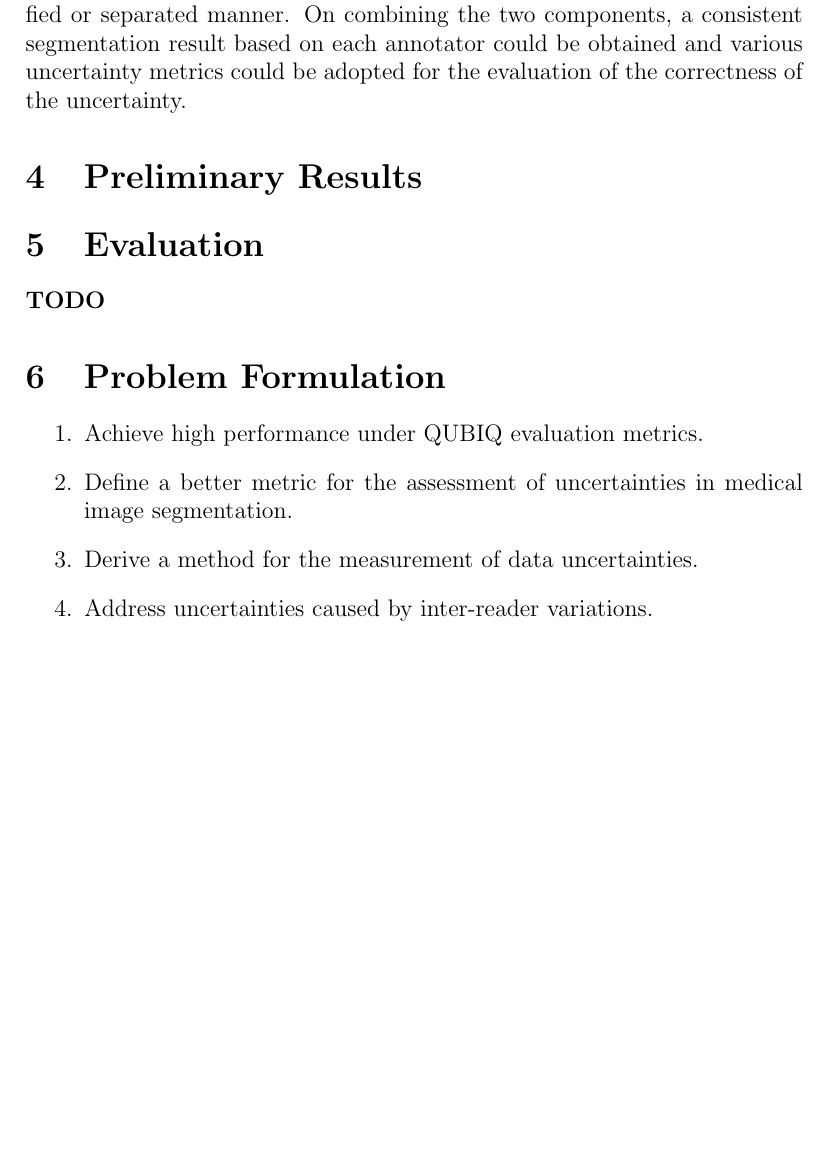
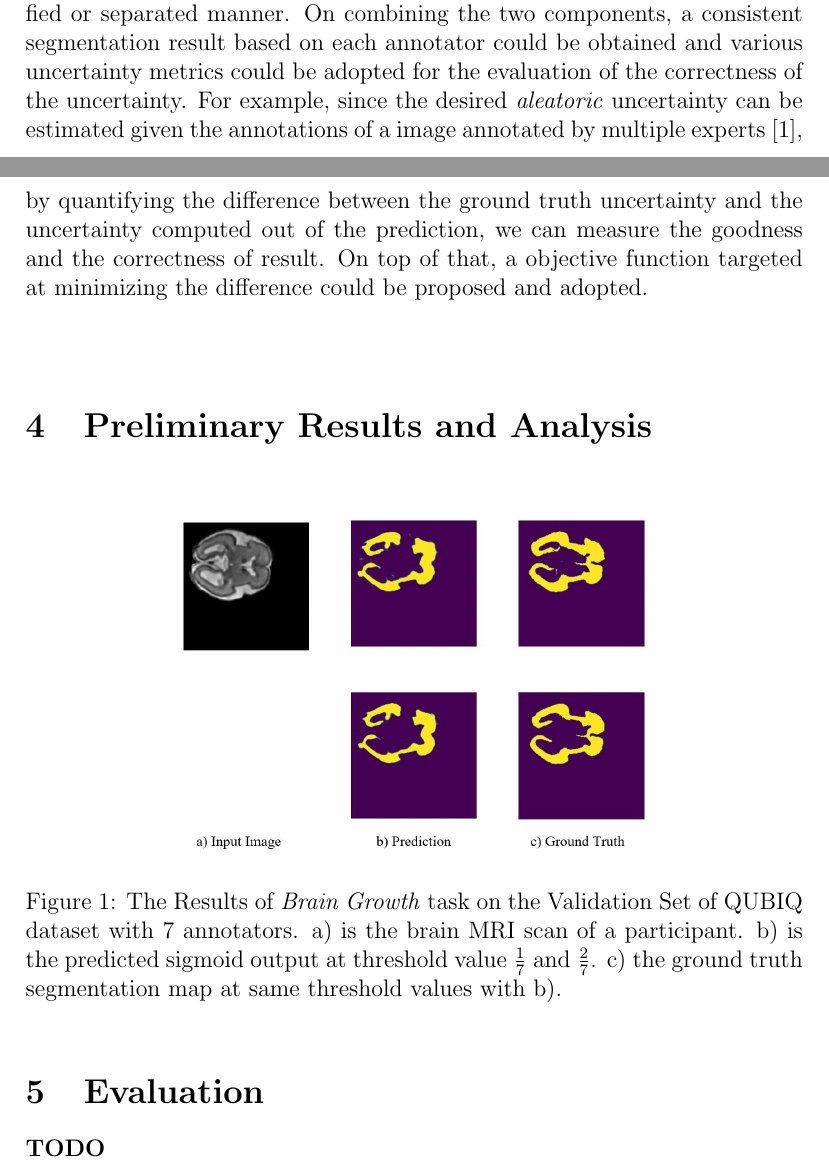
Before and after one commit to night-gale/innovation_I, a LaTeX document (proposal.tex): part of page 4 of 6 before the commit and two parts of pages 4 and 5 of 7 after it, the two joined at a grey line, cut so that both start at the same text, the shorter picture padded with empty space. Compiled offline with pdfLaTeX.

Commit message:
fig1 added

```diff
--- a/proposal.tex
+++ b/proposal.tex
@@ -2,6 +2,8 @@
 \usepackage[utf8]{inputenc}
 \usepackage{cite}
 \usepackage{url}
+\usepackage{graphicx}
+\graphicspath{ {./figs/} }
 
 \title{Quantification of Uncertainty in Medical Image Segmentation}
 \author{Hao Wang, 11812301}
@@ -121,18 +141,32 @@ dividing the architecture into two components.
 While one accounts for generating estimated general segmentation map,
 the other models annotators in a unified or separated manner. On combining the two components, a consistent segmentation
 result based on each annotator could be obtained and various uncertainty metrics could be adopted for
-the evaluation of the correctness of the uncertainty.
-\section{Preliminary Results}
+the evaluation of the correctness of the uncertainty. For example, since the desired \textit{aleatoric} uncertainty can be
+estimated given the annotations of a image annotated by multiple experts\cite{qubiq},
+by quantifying the difference between the ground truth uncertainty and
+the uncertainty computed out of the prediction, we can measure the goodness and the correctness of
+result. On top of that, a objective function targeted at minimizing the difference could be proposed and adopted.
+
+\paragraph{}
+\section{Preliminary Results and Analysis}
+\begin{figure}[h!]
+\centering
+\includegraphics[scale=0.3]{fig1.jpg}
+\caption{The Results of \textit{Brain Growth} task on the Validation Set of QUBIQ dataset with 7 annotators. a) is the brain
+MRI scan of a participant. b) is the predicted sigmoid output at threshold value $\frac{1}{7}$ and $\frac{2}{7}$. c) the
+ground truth segmentation map at same threshold values with b).}
+\end{figure}
 \section{Evaluation}
 \textbf{TODO}
 
-\section{Problem Formulation}
-\begin{enumerate}
-    \item Achieve high performance under QUBIQ evaluation metrics.
-    \item Define a better metric for the assessment of uncertainties in medical image segmentation.
-    \item Derive a method for the measurement of data uncertainties.
-    \item Address uncertainties caused by inter-reader variations.
-\end{enumerate}
+% TODO
+% Problem Formulation
+% \begin{enumerate}
+%    \item Achieve high performance under QUBIQ evaluation metrics.
+%    \item Define a better metric for the assessment of uncertainties in medical image segmentation.
+%    \item Derive a method for the measurement of data uncertainties.
+%    \item Address uncertainties caused by inter-reader variations.
+%\end{enumerate}
 
 \bibliographystyle{plain}
 \bibliography{M335}
```
Also changed, not shown: figs/fig1.jpg (added), proposal.tex (18 more changed lines).
